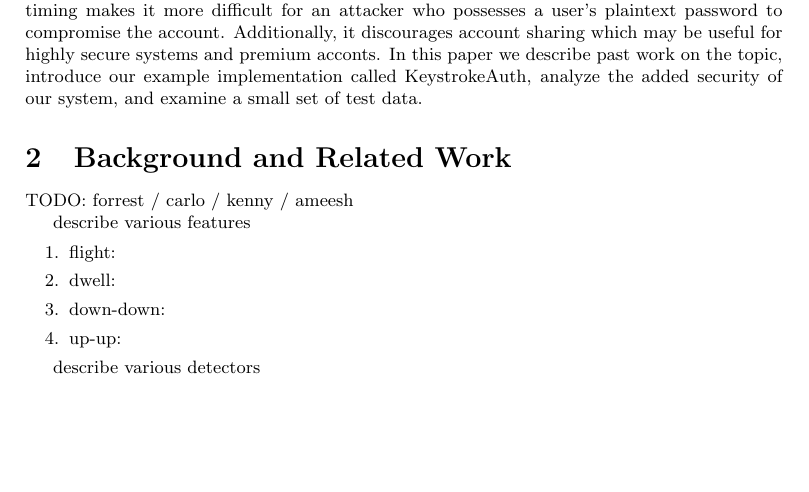
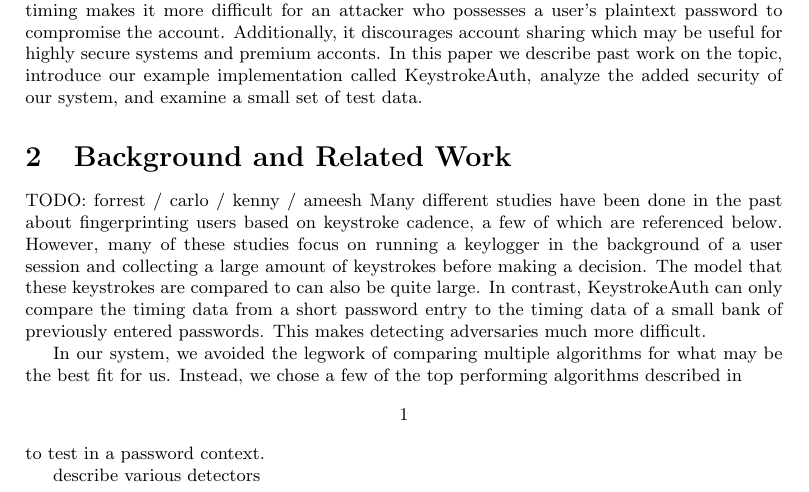
Before and after one commit to forrestp/KeystrokeAuth, a LaTeX document (writeup.tex): part of page 1 of 3, cut so that both start at the same text, the shorter picture padded with empty space. Compiled offline with pdfLaTeX.

Commit message:
described background a bit

```diff
--- a/writeup.tex
+++ b/writeup.tex
@@ -50,14 +50,9 @@ In this paper we describe past work on the topic, introduce our example implemen
 
 \section{Background and Related Work}
 TODO: forrest / carlo / kenny / ameesh
+Many different studies have been done in the past about fingerprinting users based on keystroke cadence, a few of which are referenced below. However, many of these studies focus on running a keylogger in the background of a user session and collecting a large amount of keystrokes before making a decision. The model that these keystrokes are compared to can also be quite large. In contrast, KeystrokeAuth can only compare the timing data from a short password entry to the timing data of a small bank of previously entered passwords. This makes detecting adversaries much more difficult.
 
-describe various features
-\begin{enumerate}
-  \item flight:
-  \item dwell:
-  \item down-down:
-  \item up-up:
-\end{enumerate}
+In our system, we avoided the legwork of comparing multiple algorithms for what may be the best fit for us. Instead, we chose a few of the top performing algorithms described in \[1\] to test in a password context.
 
 describe various detectors
 
```
